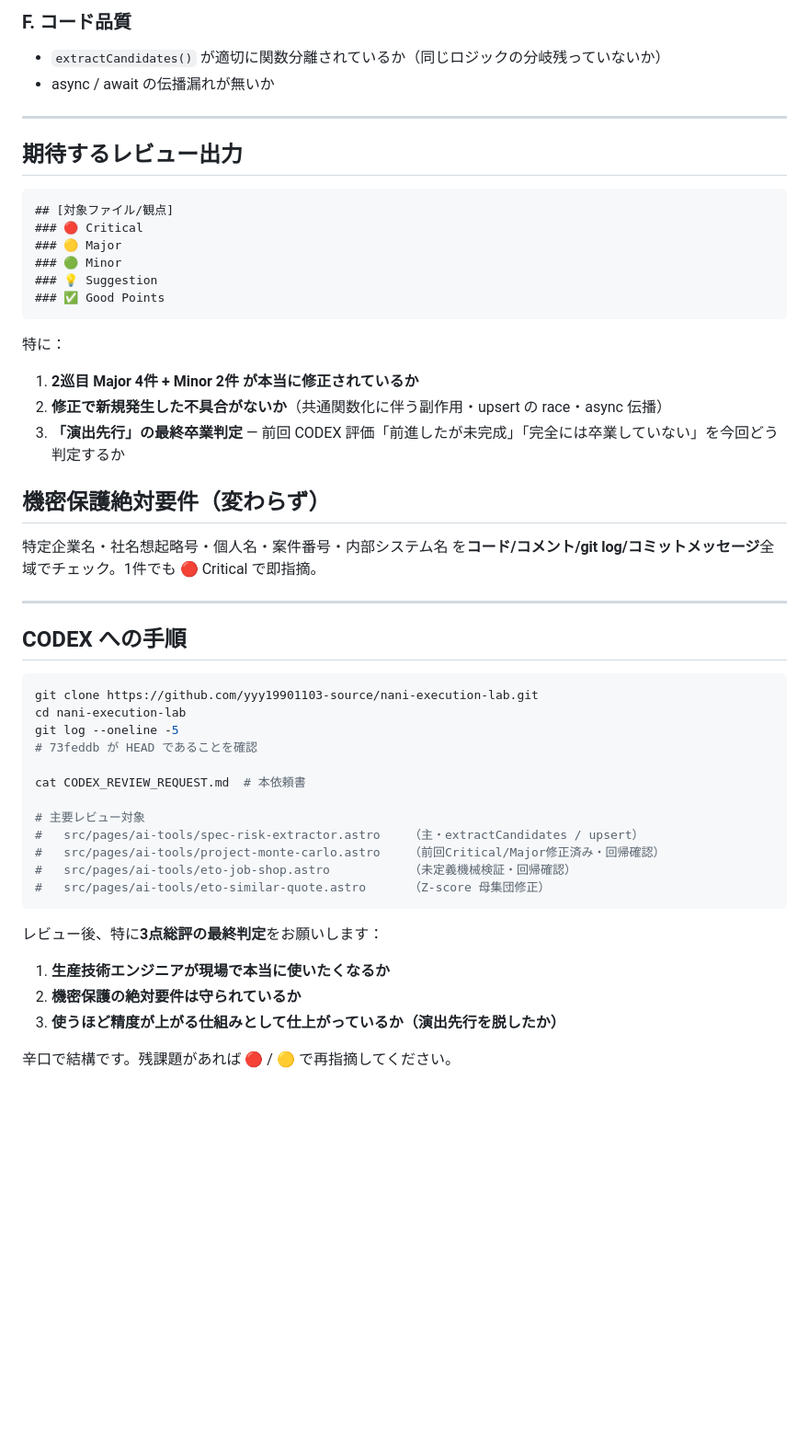
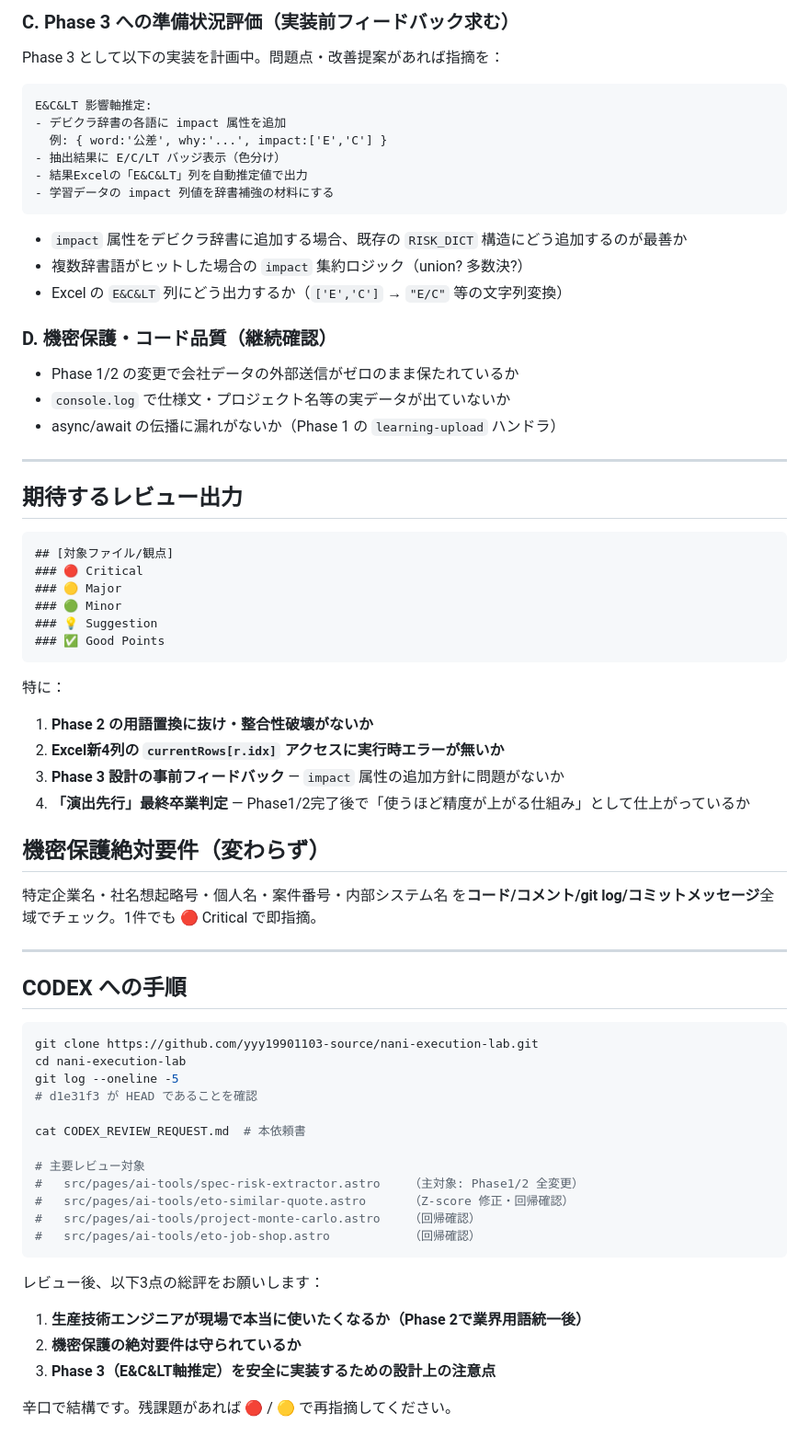
Before and after one commit to yyy19901103-source/nani-execution-lab, a Markdown page: CODEX_REVIEW_REQUEST.md, the part around one of its changes. Shown at 92% size. GitHub-like rendering; blank space fills up the shorter version.

Commit message:
CODEX 4巡目レビュー依頼書: Phase1/2対応サマリ + Phase3設計フィードバック依頼
Co-Authored-By: Claude Sonnet 4.6 <noreply@anthropic.com>

````diff
--- a/CODEX_REVIEW_REQUEST.md
+++ b/CODEX_REVIEW_REQUEST.md
@@ -63,7 +60,24 @@
 
-### F. コード品質
-- `extractCandidates()` が適切に関数分離されているか（同じロジックの分岐残っていないか）
-- async / await の伝播漏れが無いか
+### C. Phase 3 への準備状況評価（実装前フィードバック求む）
+Phase 3 として以下の実装を計画中。問題点・改善提案があれば指摘を：
+
+```
+E&C&LT 影響軸推定:
+- デビクラ辞書の各語に impact 属性を追加
+  例: { word:'公差', why:'...', impact:['E','C'] }
+- 抽出結果に E/C/LT バッジ表示（色分け）
+- 結果Excelの「E&C&LT」列を自動推定値で出力
+- 学習データの impact 列値を辞書補強の材料にする
+```
+
+   - `impact` 属性をデビクラ辞書に追加する場合、既存の `RISK_DICT` 構造にどう追加するのが最善か
+   - 複数辞書語がヒットした場合の `impact` 集約ロジック（union? 多数決?）
+   - Excel の `E&C&LT` 列にどう出力するか（`['E','C']` → `"E/C"` 等の文字列変換）
+
+### D. 機密保護・コード品質（継続確認）
+- Phase 1/2 の変更で会社データの外部送信がゼロのまま保たれているか
+- `console.log` で仕様文・プロジェクト名等の実データが出ていないか
+- async/await の伝播に漏れがないか（Phase 1 の `learning-upload` ハンドラ）
 
 ---
 
@@ -80,9 +94,10 @@
 
 特に：
 
-1. **2巡目 Major 4件 + Minor 2件 が本当に修正されているか**
-2. **修正で新規発生した不具合がないか**（共通関数化に伴う副作用・upsert の race・async 伝播）
-3. **「演出先行」の最終卒業判定** — 前回 CODEX 評価「前進したが未完成」「完全には卒業していない」を今回どう判定するか
+1. **Phase 2 の用語置換に抜け・整合性破壊がないか**
+2. **Excel新4列の `currentRows[r.idx]` アクセスに実行時エラーが無いか**
+3. **Phase 3 設計の事前フィードバック** — `impact` 属性の追加方針に問題がないか
+4. **「演出先行」最終卒業判定** — Phase1/2完了後で「使うほど精度が上がる仕組み」として仕上がっているか
 
 ## 機密保護絶対要件（変わらず）
 
@@ -96,21 +111,21 @@
 git clone https://github.com/yyy19901103-source/nani-execution-lab.git
 cd nani-execution-lab
 git log --oneline -5
-# 73feddb が HEAD であることを確認
+# d1e31f3 が HEAD であることを確認
 
 cat CODEX_REVIEW_REQUEST.md  # 本依頼書
 
 # 主要レビュー対象
-#   src/pages/ai-tools/spec-risk-extractor.astro    （主・extractCandidates / upsert）
-#   src/pages/ai-tools/project-monte-carlo.astro    （前回Critical/Major修正済み・回帰確認）
-#   src/pages/ai-tools/eto-job-shop.astro           （未定義機械検証・回帰確認）
-#   src/pages/ai-tools/eto-similar-quote.astro      （Z-score 母集団修正）
+#   src/pages/ai-tools/spec-risk-extractor.astro    （主対象: Phase1/2 全変更）
+#   src/pages/ai-tools/eto-similar-quote.astro      （Z-score 修正・回帰確認）
+#   src/pages/ai-tools/project-monte-carlo.astro    （回帰確認）
+#   src/pages/ai-tools/eto-job-shop.astro           （回帰確認）
 ```
 
-レビュー後、特に**3点総評の最終判定**をお願いします：
+レビュー後、以下3点の総評をお願いします：
 
-1. **生産技術エンジニアが現場で本当に使いたくなるか**
+1. **生産技術エンジニアが現場で本当に使いたくなるか（Phase 2で業界用語統一後）**
 2. **機密保護の絶対要件は守られているか**
-3. **使うほど精度が上がる仕組みとして仕上がっているか（演出先行を脱したか）**
+3. **Phase 3（E&C&LT軸推定）を安全に実装するための設計上の注意点**
 
 辛口で結構です。残課題があれば 🔴 / 🟡 で再指摘してください。
````
Also changed, not shown: other parts of CODEX_REVIEW_REQUEST.md (+39 -42 lines).
